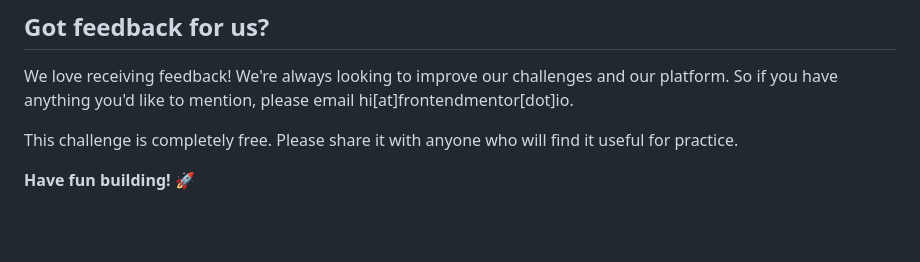
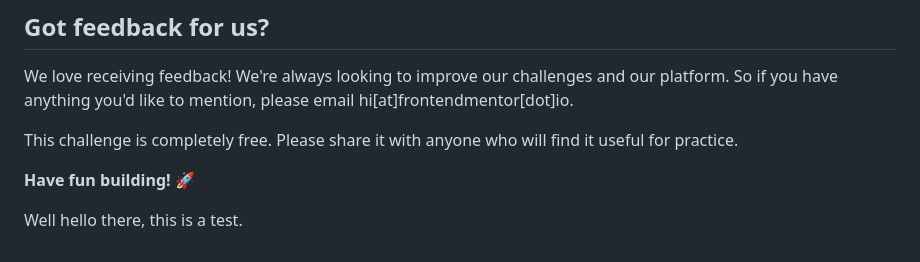
Before and after one commit to LaurentMissiaen/Blog_Preview_Card, a Markdown page: README.md, the part around the change. Rendered like a GitHub page; blank space fills up the shorter version.

```diff
--- a/README.md
+++ b/README.md
@@ -91,3 +91,5 @@ We love receiving feedback! We're always looking to improve our challenges and o
 This challenge is completely free. Please share it with anyone who will find it useful for practice.
 
 **Have fun building!** 🚀
+
+Well hello there, this is a test.
```
